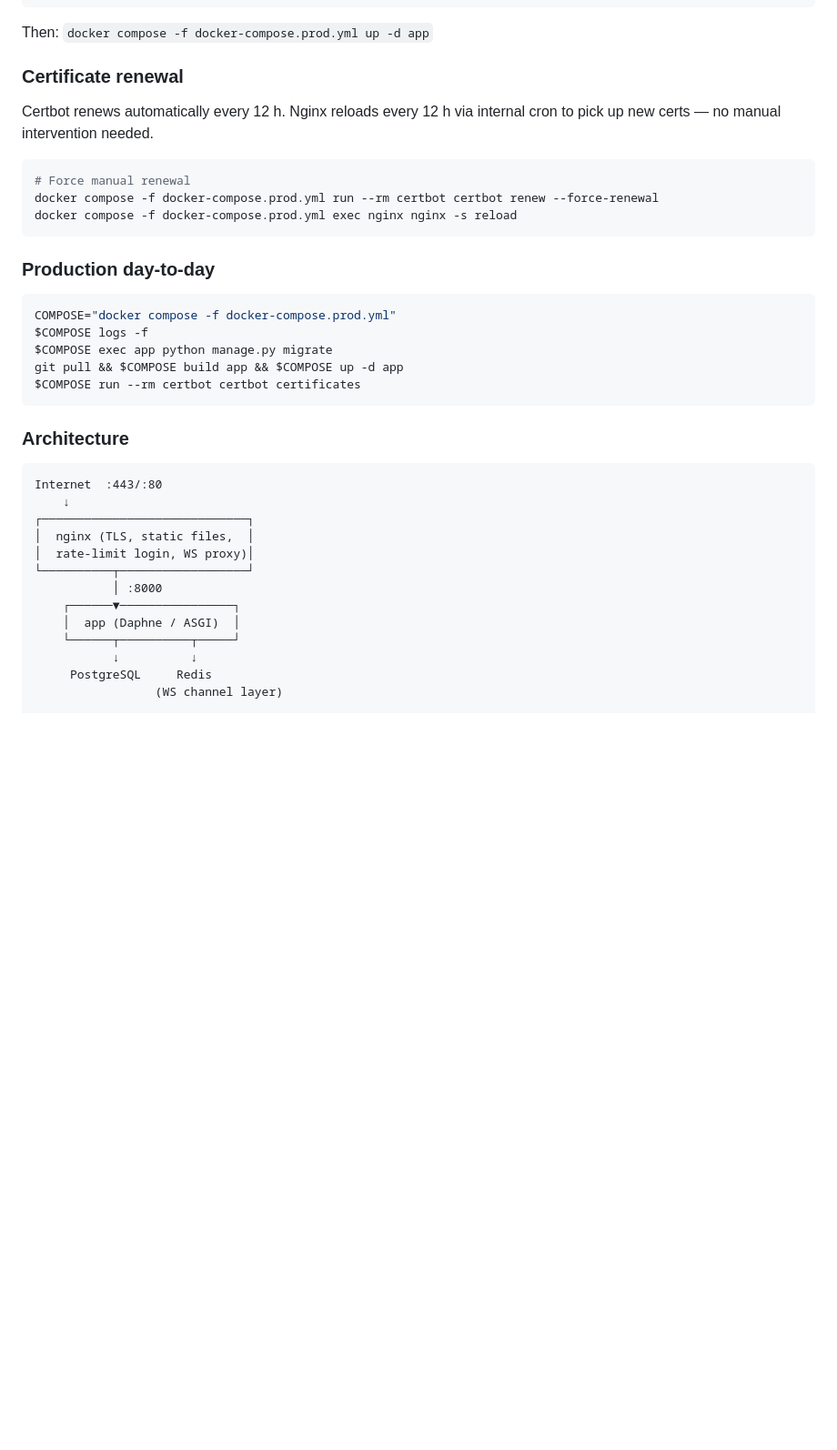
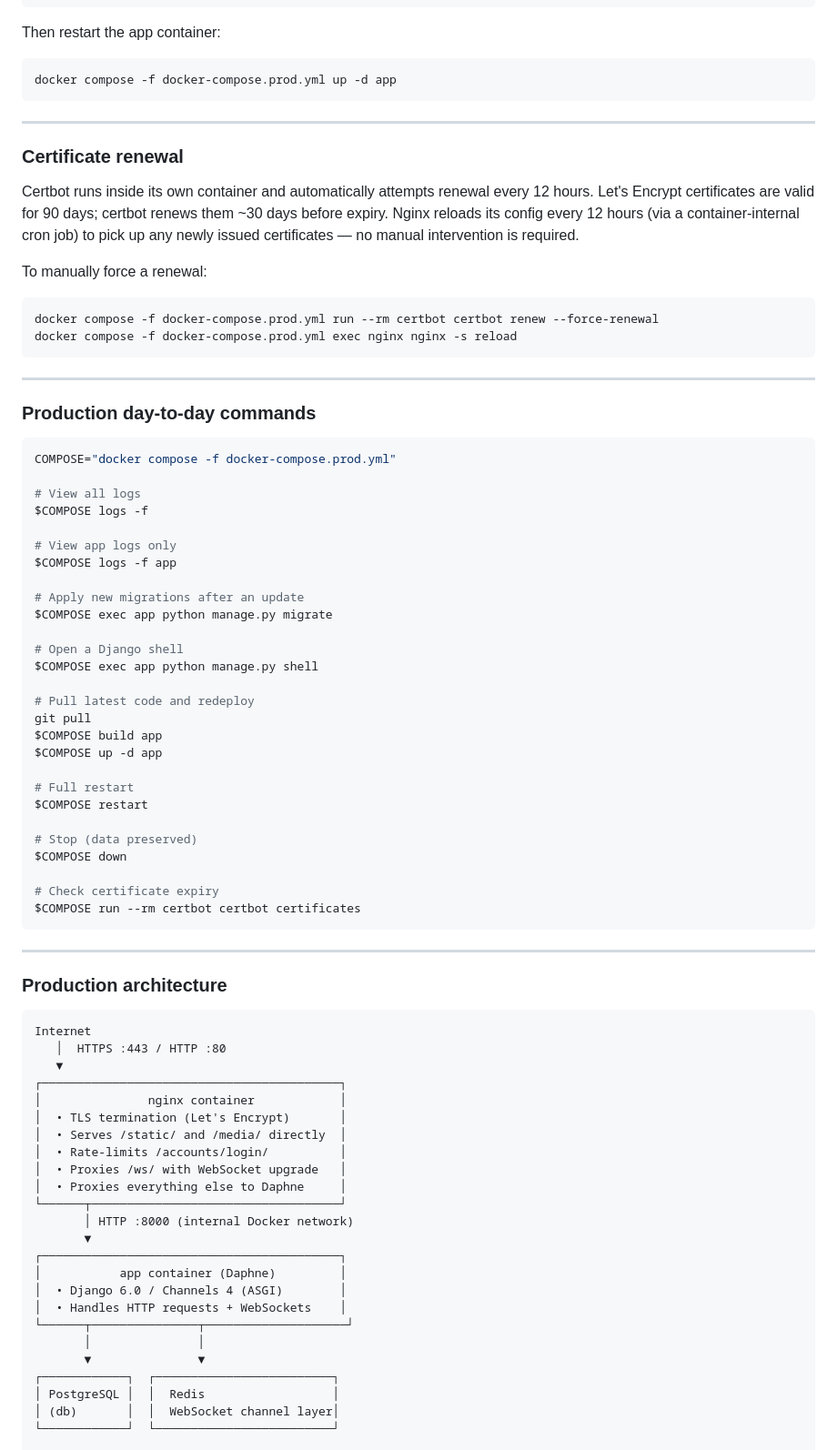
Before and after one commit to Marc-Geyer/lanekit, a Markdown page: README.md, the part around one of its changes. Shown at 91% size. Drawn GitHub-style; blank space fills up the shorter version.

````diff
--- a/README.md
+++ b/README.md
@@ -181,42 +217,86 @@ After confirming the admin account works, remove from `.env`:
 # DJANGO_SUPERUSER_EMAIL=
 ```
 
-Then: `docker compose -f docker-compose.prod.yml up -d app`
+Then restart the app container:
+
+```bash
+docker compose -f docker-compose.prod.yml up -d app
+```
+
+---
 
 ### Certificate renewal
 
-Certbot renews automatically every 12 h. Nginx reloads every 12 h via internal cron to pick up new certs — no manual intervention needed.
+Certbot runs inside its own container and automatically attempts renewal every 12 hours. Let's Encrypt certificates are valid for 90 days; certbot renews them ~30 days before expiry. Nginx reloads its config every 12 hours (via a container-internal cron job) to pick up any newly issued certificates — no manual intervention is required.
+
+To manually force a renewal:
 
 ```bash
-# Force manual renewal
 docker compose -f docker-compose.prod.yml run --rm certbot certbot renew --force-renewal
 docker compose -f docker-compose.prod.yml exec nginx nginx -s reload
 ```
 
-### Production day-to-day
+---
+
+### Production day-to-day commands
 
 ```bash
 COMPOSE="docker compose -f docker-compose.prod.yml"
+
+# View all logs
 $COMPOSE logs -f
+
+# View app logs only
+$COMPOSE logs -f app
+
+# Apply new migrations after an update
 $COMPOSE exec app python manage.py migrate
-git pull && $COMPOSE build app && $COMPOSE up -d app
+
+# Open a Django shell
+$COMPOSE exec app python manage.py shell
+
+# Pull latest code and redeploy
+git pull
+$COMPOSE build app
+$COMPOSE up -d app
+
+# Full restart
+$COMPOSE restart
+
+# Stop (data preserved)
+$COMPOSE down
+
+# Check certificate expiry
 $COMPOSE run --rm certbot certbot certificates
 ```
 
-### Architecture
+---
+
+### Production architecture
 
 ```
-Internet  :443/:80
-    ↓
-┌─────────────────────────────┐
-│  nginx (TLS, static files,  │
-│  rate-limit login, WS proxy)│
-└──────────┬──────────────────┘
-           │ :8000
-    ┌──────▼────────────────┐
-    │  app (Daphne / ASGI)  │
-    └──────┬──────────┬─────┘
-           ↓          ↓
-     PostgreSQL     Redis
-                 (WS channel layer)
+Internet
+   │  HTTPS :443 / HTTP :80
+   ▼
+┌──────────────────────────────────────────┐
+│               nginx container            │
+│  • TLS termination (Let's Encrypt)       │
+│  • Serves /static/ and /media/ directly  │
+│  • Rate-limits /accounts/login/          │
+│  • Proxies /ws/ with WebSocket upgrade   │
+│  • Proxies everything else to Daphne     │
+└──────┬───────────────────────────────────┘
+       │ HTTP :8000 (internal Docker network)
+       ▼
+┌──────────────────────────────────────────┐
+│           app container (Daphne)         │
+│  • Django 6.0 / Channels 4 (ASGI)        │
+│  • Handles HTTP requests + WebSockets    │
+└──────┬───────────────┬────────────────────┘
+       │               │
+       ▼               ▼
+┌────────────┐  ┌─────────────────────────┐
+│ PostgreSQL │  │  Redis                  │
+│ (db)       │  │  WebSocket channel layer│
+└────────────┘  └─────────────────────────┘
 
````
Also changed, not shown: other parts of README.md (+173 -132 lines).
